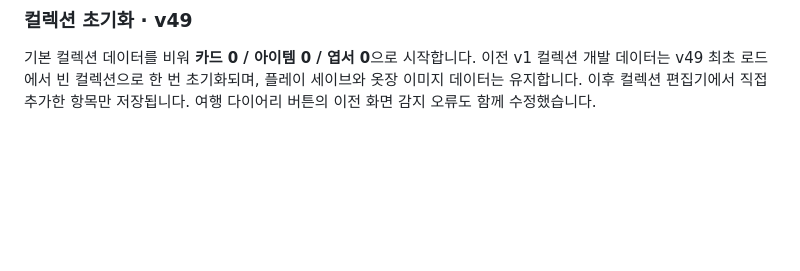
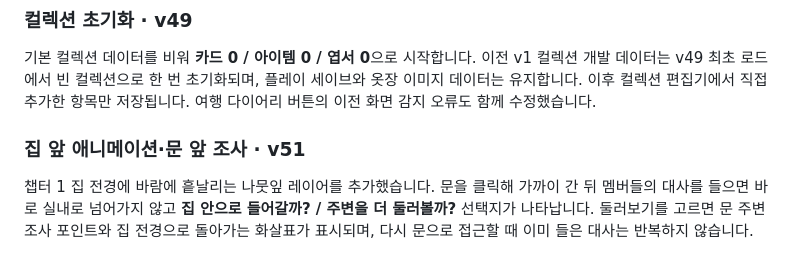
Before and after one commit to hiyena0502-dotcom/fanmade_pixely, a Markdown page: README.md, the part around the change. GitHub-like rendering; blank space fills up the shorter version.

Commit message:
Document front yard animation and door exploration

```diff
--- a/README.md
+++ b/README.md
@@ -87,3 +87,8 @@ DEV EDITOR에서 챕터·상호작용·아이템·옷장·데이터 관리 기
 ### 컬렉션 초기화 · v49
 
 기본 컬렉션 데이터를 비워 **카드 0 / 아이템 0 / 엽서 0**으로 시작합니다. 이전 v1 컬렉션 개발 데이터는 v49 최초 로드에서 빈 컬렉션으로 한 번 초기화되며, 플레이 세이브와 옷장 이미지 데이터는 유지합니다. 이후 컬렉션 편집기에서 직접 추가한 항목만 저장됩니다. 여행 다이어리 버튼의 이전 화면 감지 오류도 함께 수정했습니다.
+
+
+### 집 앞 애니메이션·문 앞 조사 · v51
+
+챕터 1 집 전경에 바람에 흩날리는 나뭇잎 레이어를 추가했습니다. 문을 클릭해 가까이 간 뒤 멤버들의 대사를 들으면 바로 실내로 넘어가지 않고 **집 안으로 들어갈까? / 주변을 더 둘러볼까?** 선택지가 나타납니다. 둘러보기를 고르면 문 주변 조사 포인트와 집 전경으로 돌아가는 화살표가 표시되며, 다시 문으로 접근할 때 이미 들은 대사는 반복하지 않습니다.
```
